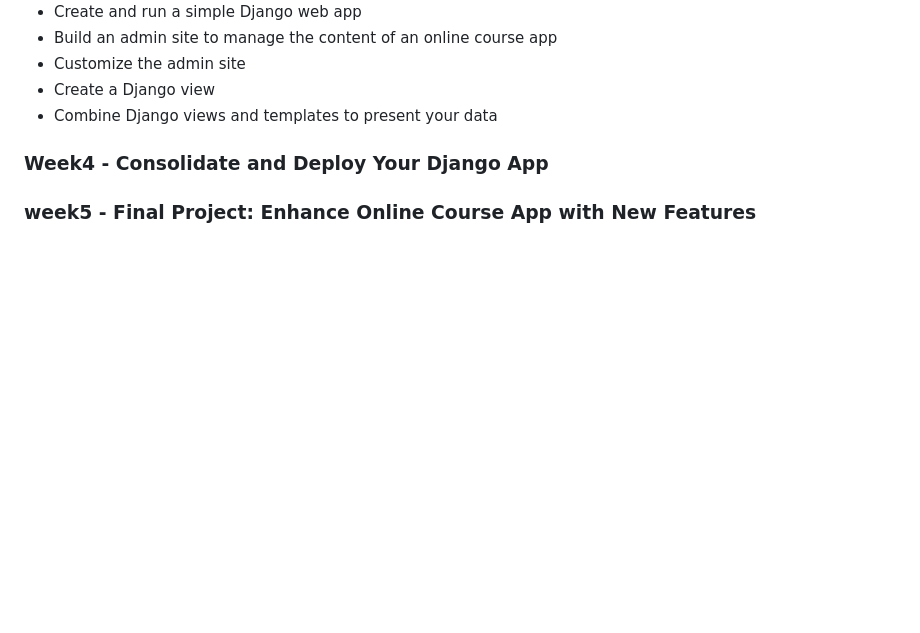
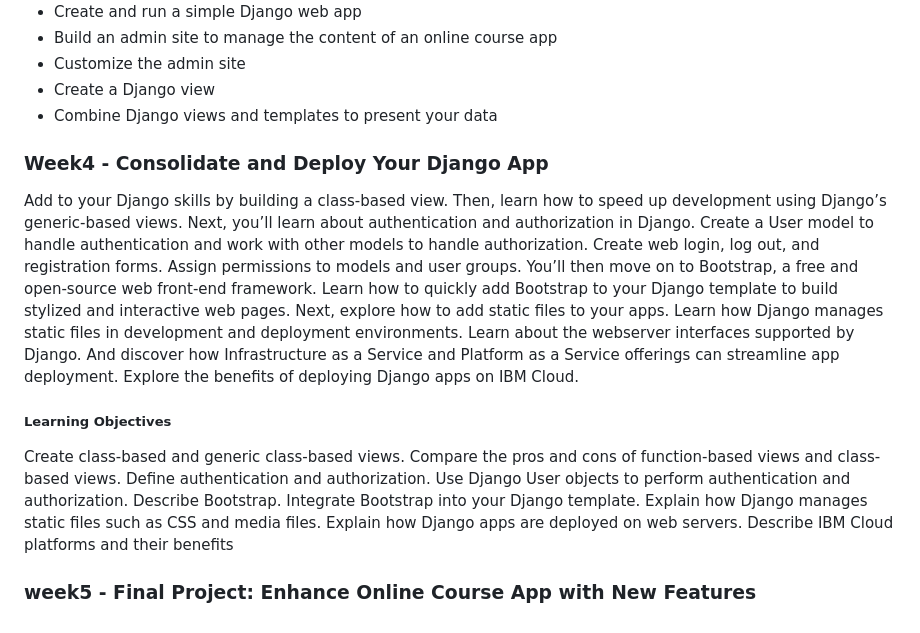
Before and after one commit to dchen376/Django-Application-Development-with-SQL-and-Databases, a Markdown page: README.md, the part around the change. Drawn GitHub-style; blank space fills up the shorter version.

```diff
--- a/README.md
+++ b/README.md
@@ -41,4 +41,16 @@ It’s time to build your skills by creating a Django web app. In this module, y
 
 ### Week4 - Consolidate and Deploy Your Django App
 
+Add to your Django skills by building a class-based view. Then, learn how to speed up development using Django’s generic-based views. Next, you’ll learn about authentication and authorization in Django. Create a User model to handle authentication and work with other models to handle authorization. Create web login, log out, and registration forms. Assign permissions to models and user groups. You’ll then move on to Bootstrap, a free and open-source web front-end framework. Learn how to quickly add Bootstrap to your Django template to build stylized and interactive web pages. Next, explore how to add static files to your apps. Learn how Django manages static files in development and deployment environments. Learn about the webserver interfaces supported by Django. And discover how Infrastructure as a Service and Platform as a Service offerings can streamline app deployment. Explore the benefits of deploying Django apps on IBM Cloud.
+##### Learning Objectives
+Create class-based and generic class-based views.
+Compare the pros and cons of function-based views and class-based views.
+Define authentication and authorization.
+Use Django User objects to perform authentication and authorization.
+Describe Bootstrap.
+Integrate Bootstrap into your Django template.
+Explain how Django manages static files such as CSS and media files.
+Explain how Django apps are deployed on web servers.
+Describe IBM Cloud platforms and their benefits
+
 ### week5 - Final Project: Enhance Online Course App with New Features
```
